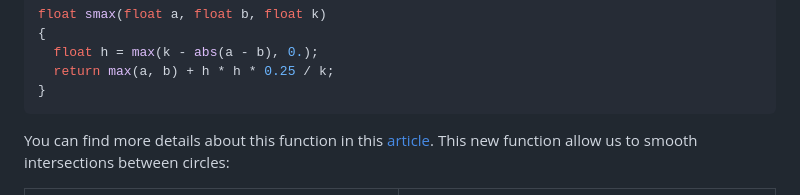
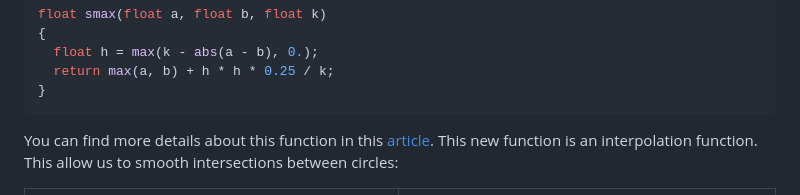
Before and after one commit to tiawl/spaceporn, a Markdown page: doc/starfield/1_4_param_circles_grid.md, the part around the change. Rendered like a GitHub page.

```diff
--- a/doc/starfield/1_4_param_circles_grid.md
+++ b/doc/starfield/1_4_param_circles_grid.md
@@ -86,7 +86,8 @@ float smax(float a, float b, float k)
 
 You can find more details about this function in this
 [article](https://iquilezles.org/www/articles/smin/smin.htm). This new
-function allow us to smooth intersections between circles:
+function is an interpolation function. This allow us to smooth intersections
+between circles:
 
 |![](media/max.png)|![](media/smax.png)|
 |:--:|:--:|
```
Also changed, not shown: doc/starfield/1_5_shape_circles_grid.md (+70 -11 lines), doc/starfield/media/Capture d’écran du 2022-05-02 22-07-50.png (added), doc/starfield/media/voronoi_contrast.png.
